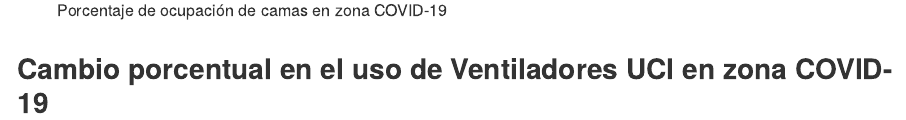
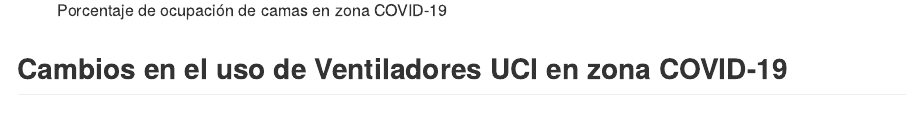
Before and after one commit to jmcastagnetto/proceso-datos-susalud-camas, an R Markdown document (README.Rmd): the page in a window 1100 px wide, from 2060 px down. Rendered offline with R 4.5, knitr and Pandoc, with nearby package versions; some code elsewhere in the file could not run offline.

Commit message:
minor tweaks #2

````diff
--- a/README.Rmd
+++ b/README.Rmd
@@ -125,7 +125,7 @@ ggsave(
 ![Porcentaje de ocupación de camas en zona COVID-19 ](plots/pct-ocupacion-zona-covid.png)
 
 
-## Cambio porcentual en el uso de Ventiladores UCI en zona COVID-19
+## Cambios en el uso de Ventiladores UCI en zona COVID-19
 
 
 ```{r}
````
Also changed, not shown: plots/pct-uso-ventiladores-departamento.png.
